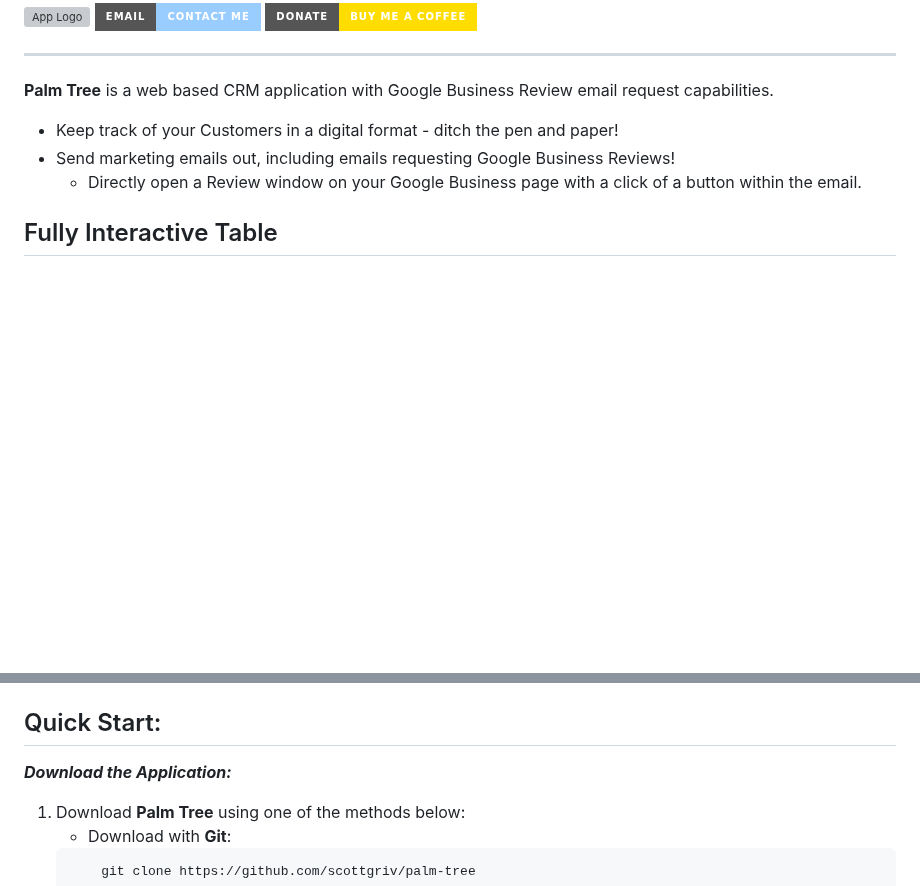
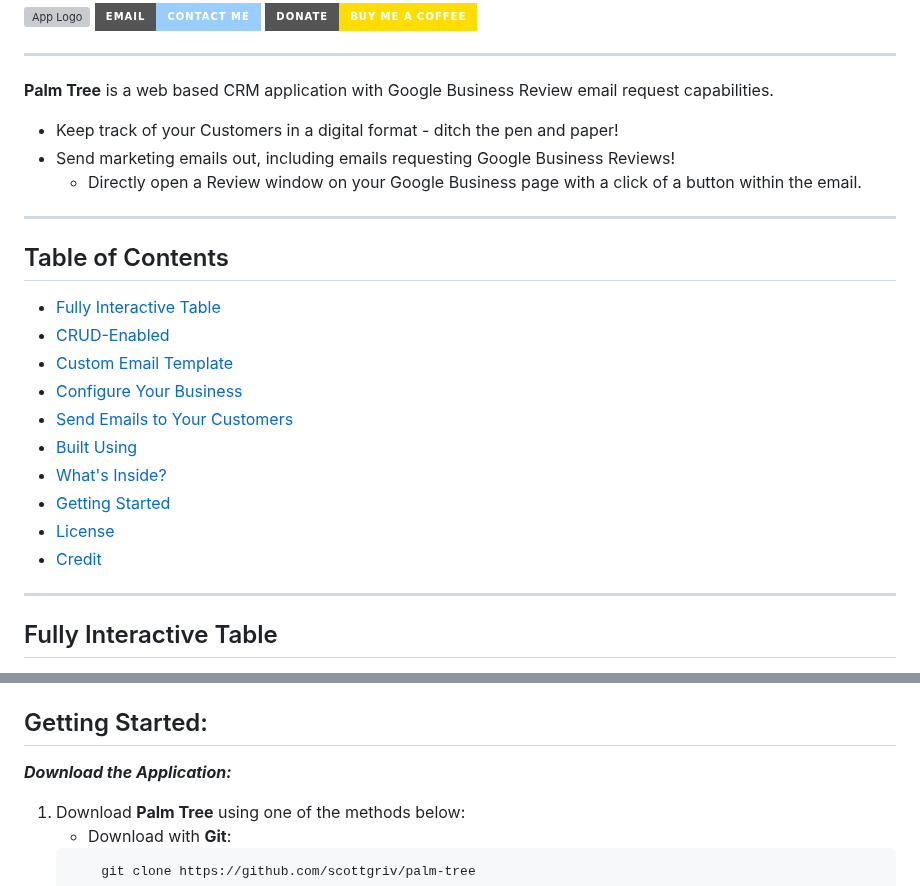
Before and after one commit to scottgriv/Palm-Tree, a Markdown page: README.md, 2 parts joined by grey strips. GitHub-like rendering; badges without logos; blank space fills up the shorter version; grey boxes are pictures that could not be loaded.

```diff
--- a/README.md
+++ b/README.md
@@ -11,5 +11,22 @@
  * Send marketing emails out, including emails requesting Google Business Reviews!
     * Directly open a Review window on your Google Business page with a click of a button within the email.
 
+-------
+
+## Table of Contents
+
+- [Fully Interactive Table](#background-story)
+- [CRUD-Enabled](#definitions)
+- [Custom Email Template](#limitations)
+- [Configure Your Business](#features)
+- [Send Emails to Your Customers](#programming-languages)
+- [Built Using](#getting-started)
+- [What's Inside?](#whats-inside)
+- [Getting Started](#project)
+- [License](#license)
+- [Credit](#credit)
+
+-------
+
 ## Fully Interactive Table
 
@@ -166,7 +183,7 @@ A quick look at the top-level files and directories in this project.
 26. **`table_edit.php`**: A PHP file used to connect the `jquery.tabledit.js` with the application.
 27. **`VERSION`**: A file containing the current application version number.
 
-## Quick Start:
+## Getting Started:
 
 ***Download the Application:***
 
```
Also changed, not shown: other parts of README.md (+5 -5 lines).
